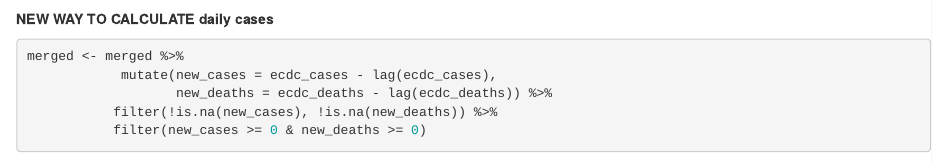
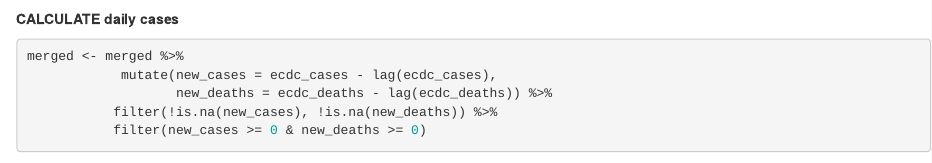
Before and after one commit to FISHWONGY/covid-19-viz, an R Markdown document (13_May_20/world_patch.Rmd): the page in a window 1100 px wide, from 860 px down. Rendered offline with R 4.5, knitr and Pandoc, with nearby package versions; some code elsewhere in the file could not run offline; common packages that the code uses without loading them are loaded.

Commit message:
Update world_patch.Rmd

````diff
--- a/13_May_20/world_patch.Rmd
+++ b/13_May_20/world_patch.Rmd
@@ -46,7 +46,7 @@ coalesce_join <- function(x, y,
 merged <- download_merged_data(cached = TRUE, silent = TRUE)
 ```
 
-**NEW WAY TO CALCULATE daily cases**
+**CALCULATE daily cases**
 ```{r}
 merged <- merged %>%
             mutate(new_cases = ecdc_cases - lag(ecdc_cases),
````
